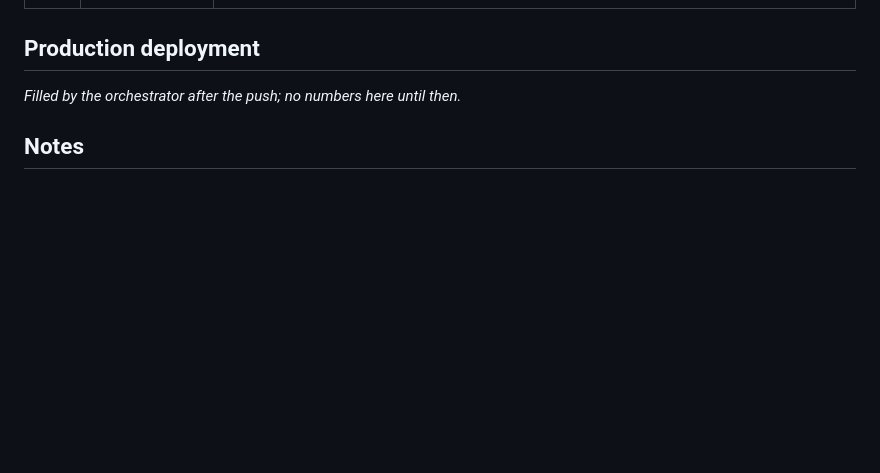
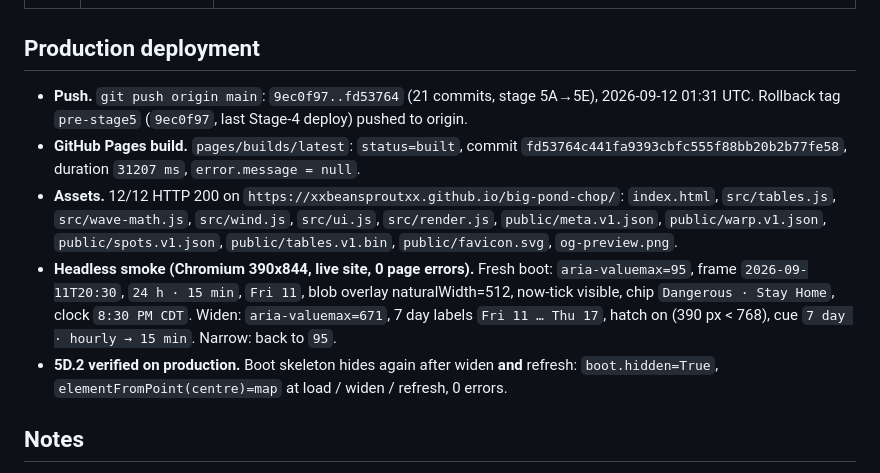
Before and after one commit to xxBeanSproutxx/big-pond-chop, a Markdown page: docs/STAGE-5-RECEIPTS.md, the part around the change. Drawn GitHub-style; blank space fills up the shorter version.

Commit message:
Stage 5E: fill production deployment receipts (Pages build fd53764, 12/12 assets 200, live smoke + 5D.2 prod check)

```diff
--- a/docs/STAGE-5-RECEIPTS.md
+++ b/docs/STAGE-5-RECEIPTS.md
@@ -205,7 +205,22 @@ SEAM 2026-09-13 frame=288 dSpeed=0.00 dDir=3.00 PASS
 
 ## Production deployment
 
-_Filled by the orchestrator after the push; no numbers here until then._
+- **Push.** `git push origin main`: `9ec0f97..fd53764` (21 commits, stage 5A→5E), 2026-09-12
+  01:31 UTC. Rollback tag `pre-stage5` (`9ec0f97`, last Stage-4 deploy) pushed to origin.
+- **GitHub Pages build.** `pages/builds/latest`: `status=built`,
+  commit `fd53764c441fa9393cbfc555f88bb20b2b77fe58`, duration `31207 ms`,
+  `error.message = null`.
+- **Assets.** 12/12 HTTP 200 on `https://xxbeansproutxx.github.io/big-pond-chop/`:
+  `index.html`, `src/tables.js`, `src/wave-math.js`, `src/wind.js`, `src/ui.js`,
+  `src/render.js`, `public/meta.v1.json`, `public/warp.v1.json`, `public/spots.v1.json`,
+  `public/tables.v1.bin`, `public/favicon.svg`, `og-preview.png`.
+- **Headless smoke (Chromium 390x844, live site, 0 page errors).** Fresh boot:
+  `aria-valuemax=95`, frame `2026-09-11T20:30`, `24 h · 15 min`, `Fri 11`, blob overlay
+  naturalWidth=512, now-tick visible, chip `Dangerous · Stay Home`, clock `8:30 PM CDT`.
+  Widen: `aria-valuemax=671`, 7 day labels `Fri 11 … Thu 17`, hatch on (390 px < 768),
+  cue `7 day · hourly → 15 min`. Narrow: back to `95`.
+- **5D.2 verified on production.** Boot skeleton hides again after widen **and** refresh:
+  `boot.hidden=True`, `elementFromPoint(centre)=map` at load / widen / refresh, 0 errors.
 
 ## Notes
 
```
